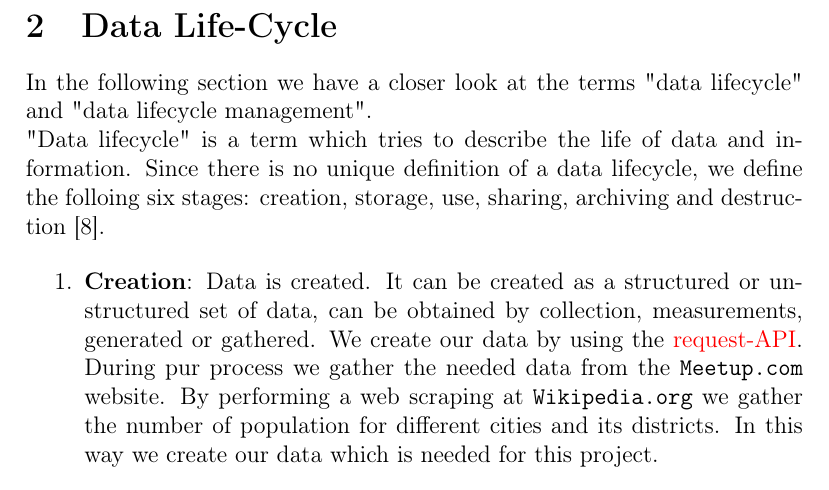
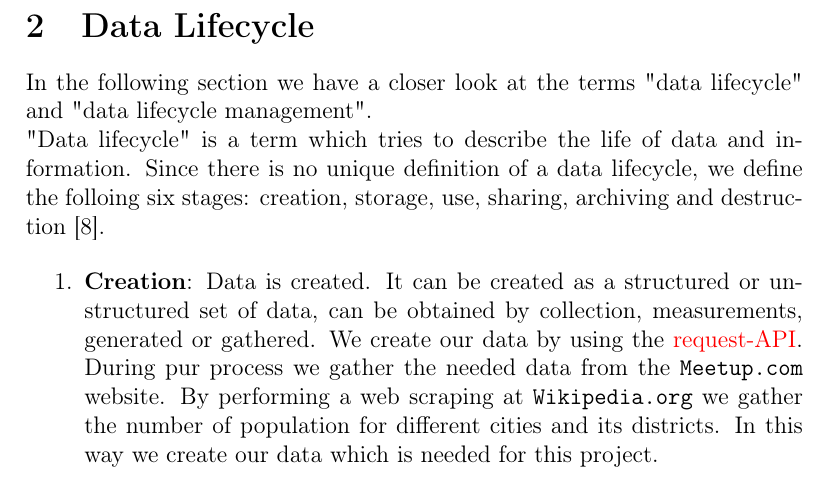
Before and after one commit to schakalakka/uab-ri, a LaTeX document (report/report.tex, which reads report/datalifecycle.tex): part of page 3 of 6, cut so that both start at the same text. Compiled offline with pdfLaTeX.

Commit message:
Correct spelling

```diff
--- a/report/datalifecycle.tex
+++ b/report/datalifecycle.tex
@@ -1,4 +1,4 @@
-\section{Data Life-Cycle}\label{sec:datalifecycle}
+\section{Data Lifecycle}\label{sec:datalifecycle}
 
 %\smartdiagram[circular diagram:clockwise]{Creation, Storage, Use, Sharing, Archiving, Destruction}
 
```
Also changed, not shown: report/report.pdf.
